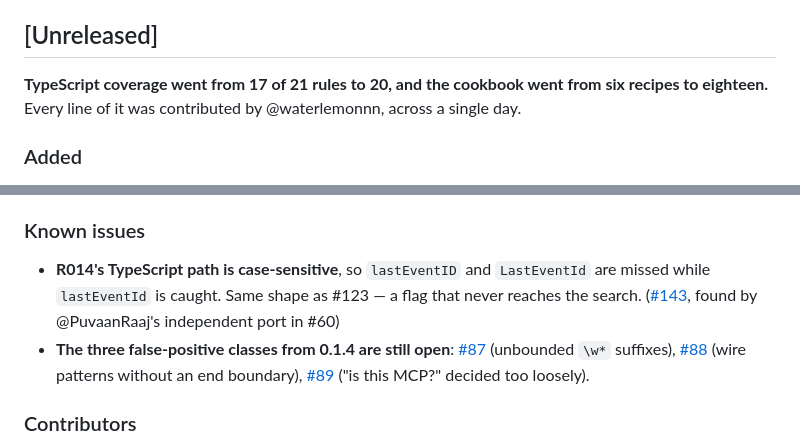
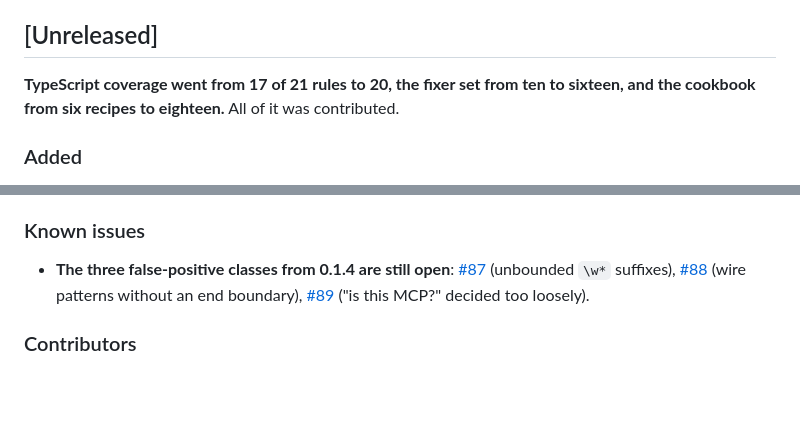
Before and after one commit to dheerajjha/mcp-migrate, a Markdown page: CHANGELOG.md, 2 parts joined by grey strips. Drawn GitHub-style; blank space fills up the shorter version.

Commit message:
docs(changelog): R014 case handling was listed as fixed and as a known issue
#148 closed #143 in this same release, so the Known issues entry
contradicted the Fixed entry three sections above it. Also drops the claim
that one contributor wrote every line -- no longer true.

```diff
--- a/CHANGELOG.md
+++ b/CHANGELOG.md
@@ -4,9 +4,9 @@ All notable changes to this project are documented here.
 
 ## [Unreleased]
 
-**TypeScript coverage went from 17 of 21 rules to 20, and the cookbook went
-from six recipes to eighteen.** Every line of it was contributed by
-@waterlemonnn, across a single day.
+**TypeScript coverage went from 17 of 21 rules to 20, the fixer set from ten
+to sixteen, and the cookbook from six recipes to eighteen.** All of it was
+contributed.
 
 ### Added
 
@@ -106,11 +106,6 @@ from six recipes to eighteen.** Every line of it was contributed by
 
 ### Known issues
 
-- **R014's TypeScript path is case-sensitive**, so `lastEventID` and
-  `LastEventId` are missed while `lastEventId` is caught. Same shape as
-  #123 — a flag that never reaches the search.
-  ([#143](https://github.com/dheerajjha/mcp-migrate/issues/143), found by
-  @PuvaanRaaj's independent port in #60)
 - **The three false-positive classes from 0.1.4 are still open**:
   [#87](https://github.com/dheerajjha/mcp-migrate/issues/87) (unbounded
   `\w*` suffixes), [#88](https://github.com/dheerajjha/mcp-migrate/issues/88)
```
